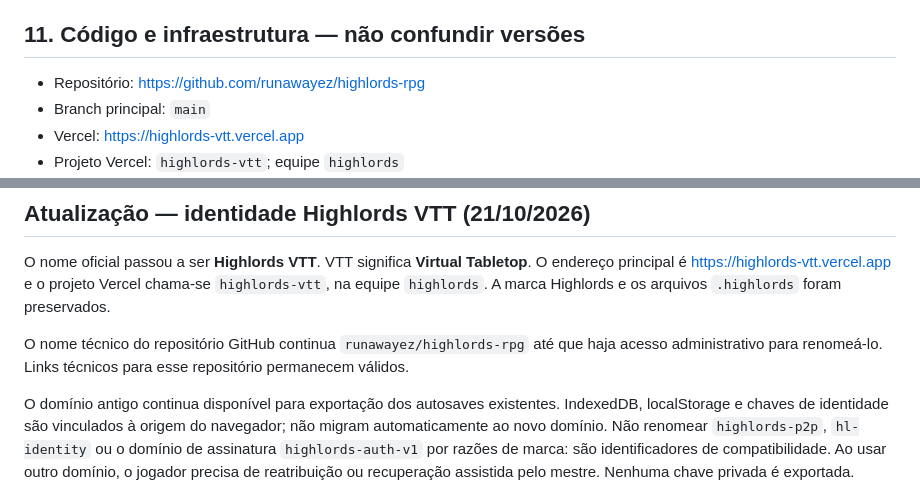
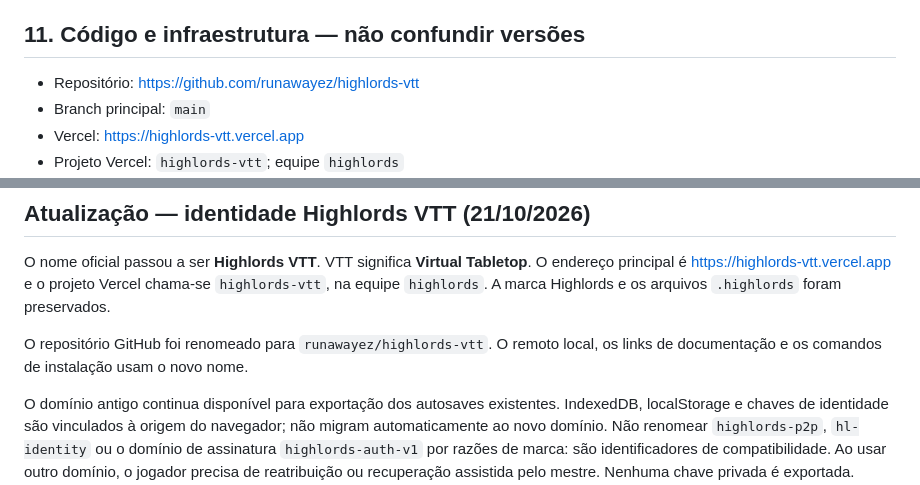
Before and after one commit to runawayez/highlords-rpg, a Markdown page: docs/HIGHLORDS_VTT_DOCUMENTO_MESTRE.md, 2 parts joined by grey strips. Drawn GitHub-style.

```diff
--- a/docs/HIGHLORDS_VTT_DOCUMENTO_MESTRE.md
+++ b/docs/HIGHLORDS_VTT_DOCUMENTO_MESTRE.md
@@ -190,7 +190,7 @@ Exibir de maneira elegante **antes** das ações de criar ou entrar na mesa. A o
 
 ## 11. Código e infraestrutura — não confundir versões
 
-- Repositório: https://github.com/runawayez/highlords-rpg
+- Repositório: https://github.com/runawayez/highlords-vtt
 - Branch principal: `main`
 - Vercel: https://highlords-vtt.vercel.app
 - Projeto Vercel: `highlords-vtt`; equipe `highlords`
@@ -307,7 +307,7 @@ O usuário decidiu saltar a etapa formal de Release Candidate e promover diretam
 
 O nome oficial passou a ser **Highlords VTT**. VTT significa **Virtual Tabletop**. O endereço principal é https://highlords-vtt.vercel.app e o projeto Vercel chama-se `highlords-vtt`, na equipe `highlords`. A marca Highlords e os arquivos `.highlords` foram preservados.
 
-O nome técnico do repositório GitHub continua `runawayez/highlords-rpg` até que haja acesso administrativo para renomeá-lo. Links técnicos para esse repositório permanecem válidos.
+O repositório GitHub foi renomeado para `runawayez/highlords-vtt`. O remoto local, os links de documentação e os comandos de instalação usam o novo nome.
 
 O domínio antigo continua disponível para exportação dos autosaves existentes. IndexedDB, localStorage e chaves de identidade são vinculados à origem do navegador; não migram automaticamente ao novo domínio. Não renomear `highlords-p2p`, `hl-identity` ou o domínio de assinatura `highlords-auth-v1` por razões de marca: são identificadores de compatibilidade. Ao usar outro domínio, o jogador precisa de reatribuição ou recuperação assistida pelo mestre. Nenhuma chave privada é exportada.
 
```
Also changed, not shown: README.md (+4 -4 lines).
